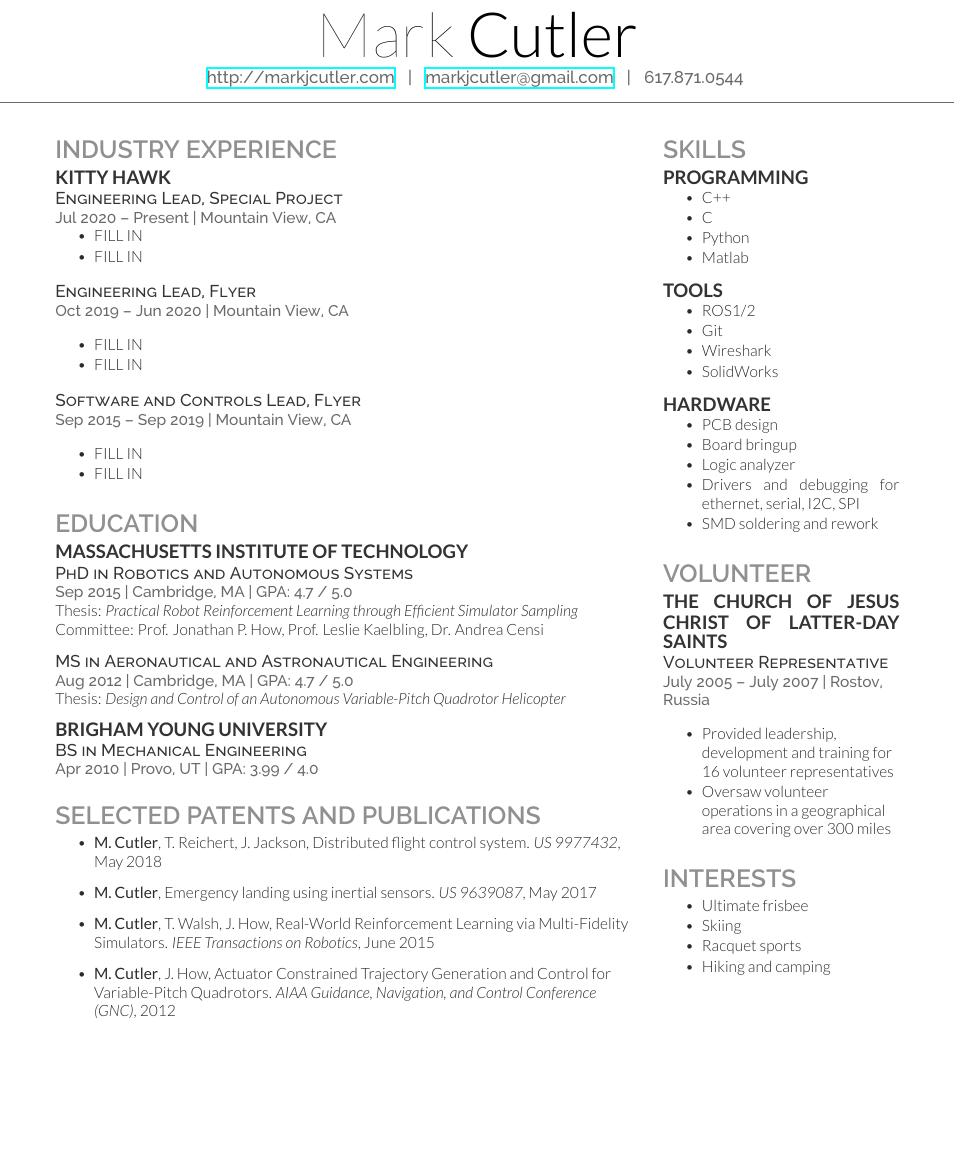
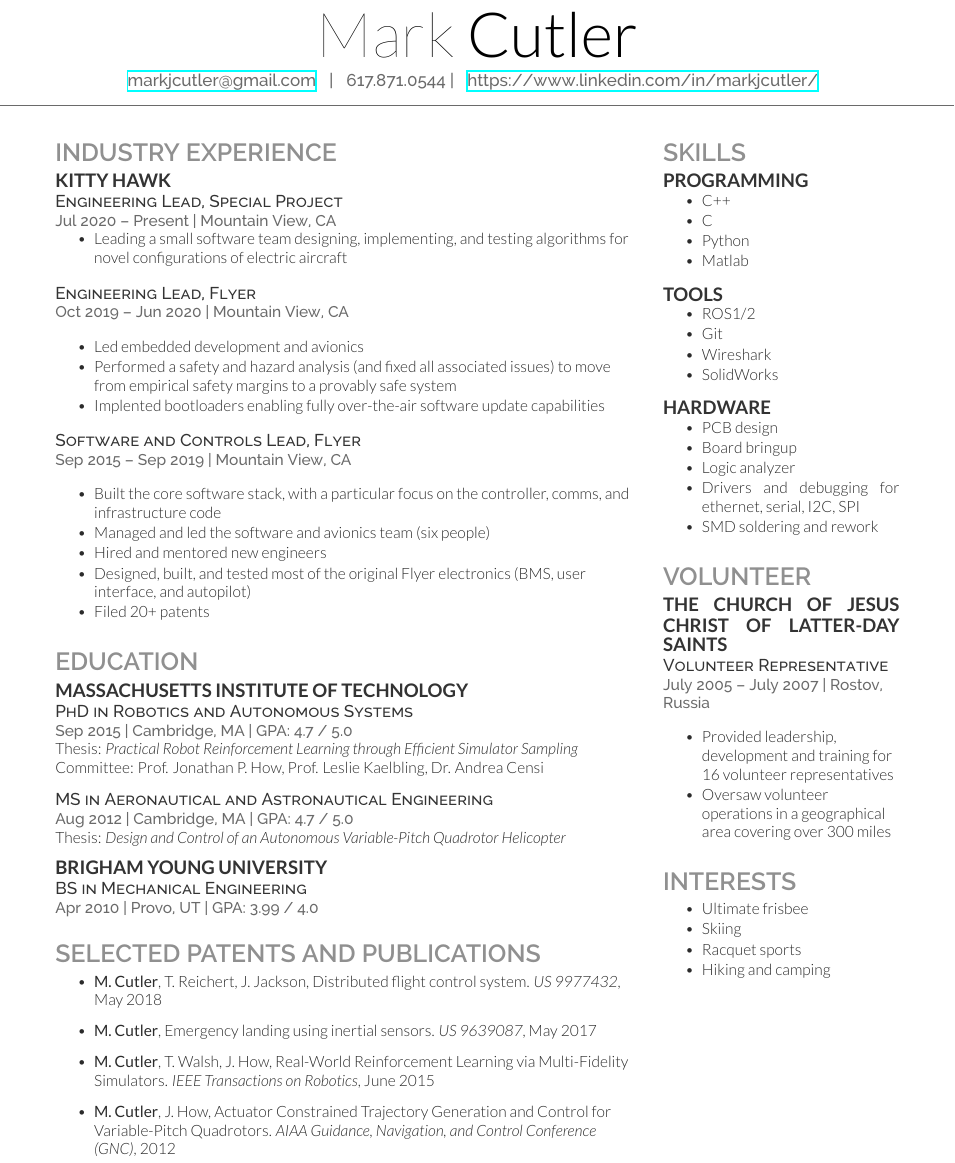
Before and after one commit to markcutler/resume, a LaTeX CV (markjcutler_resume.tex): part of the page, cut so that both start at the same text, the shorter picture padded with empty space. Compiled offline with XeLaTeX.

Commit message:
resume resonably up to date

```diff
--- a/markjcutler_resume.tex
+++ b/markjcutler_resume.tex
@@ -32,8 +32,9 @@
 %\lastupdated % Print the Last Updated text at the top right
 
 \namesection{Mark}{Cutler}{ % Your name
-\urlstyle{same}\url{http://markjcutler.com} \hspace{3pt} | \hspace{3pt}   % Your website, LinkedIn profile or other web address
 \href{mailto:markjcutler@gmail.com}{markjcutler@gmail.com} \hspace{3pt} | \hspace{3pt} 617.871.0544 % Your contact information
+ | \hspace{3pt} \urlstyle{same}\url{https://www.linkedin.com/in/markjcutler/} \hspace{3pt}   % Your website, LinkedIn profile or other web address
+
 }
 
 %----------------------------------------------------------------------------------------
@@ -55,8 +56,7 @@
 \location{Jul 2020 – Present | Mountain View, CA}
 \vspace{\topsep} % Hacky fix for awkward extra vertical space
 \begin{tightitemize}
-\item FILL IN
-\item FILL IN
+\item Leading a small software team designing, implementing, and testing algorithms for novel configurations of electric aircraft
 \end{tightitemize}
 
 \sectionspace % Some whitespace after the section
@@ -66,8 +66,9 @@
 \location{Oct 2019 – Jun 2020 | Mountain View, CA}
 \vspace{\topsep} % Hacky fix for awkward extra vertical space
 \begin{tightitemize}
-\item FILL IN
-\item FILL IN
+\item Led embedded development and avionics
+\item Performed a safety and hazard analysis (and fixed all associated issues) to move from empirical safety margins to a provably safe system
+\item Implented bootloaders enabling fully over-the-air software update capabilities
 \end{tightitemize}
 
 \sectionspace % Some whitespace after the section
@@ -77,8 +78,11 @@
 \location{Sep 2015 – Sep 2019 | Mountain View, CA}
 \vspace{\topsep} % Hacky fix for awkward extra vertical space
 \begin{tightitemize}
-\item FILL IN
-\item FILL IN
+\item Built the core software stack, with a particular focus on the controller, comms, and infrastructure code
+\item Managed and led the software and avionics team (six people)
+\item Hired and mentored new engineers
+\item Designed, built, and tested most of the original Flyer electronics (BMS, user interface, and autopilot)
+\item Filed 20+ patents
 \end{tightitemize}
 
 \sectionspace % Some whitespace after the section
```
Also changed, not shown: markjcutler_resume.pdf.
